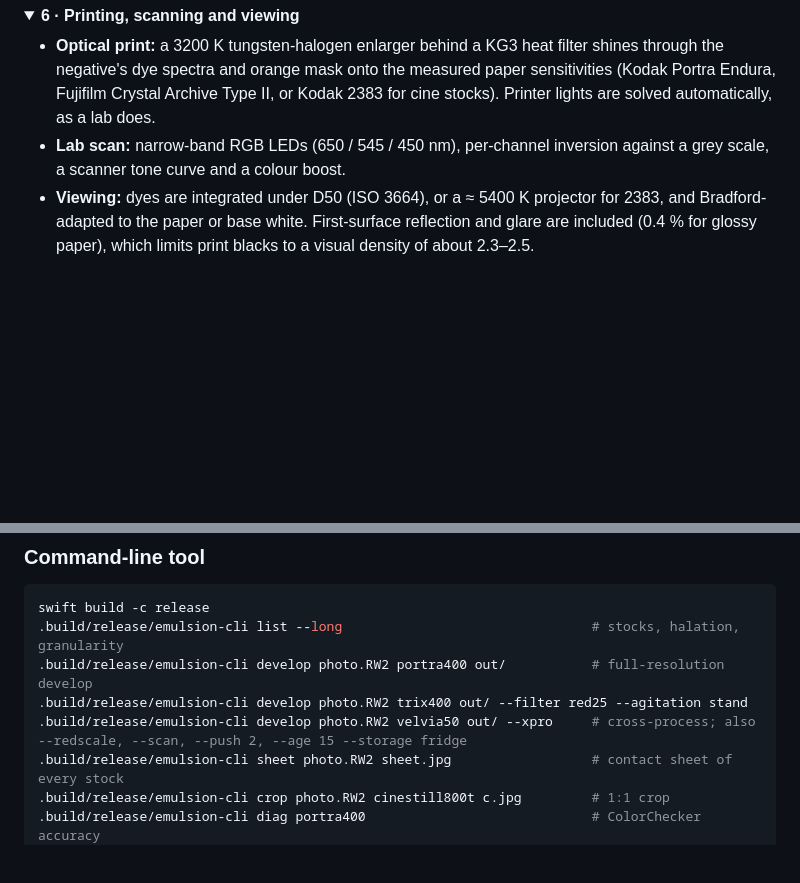
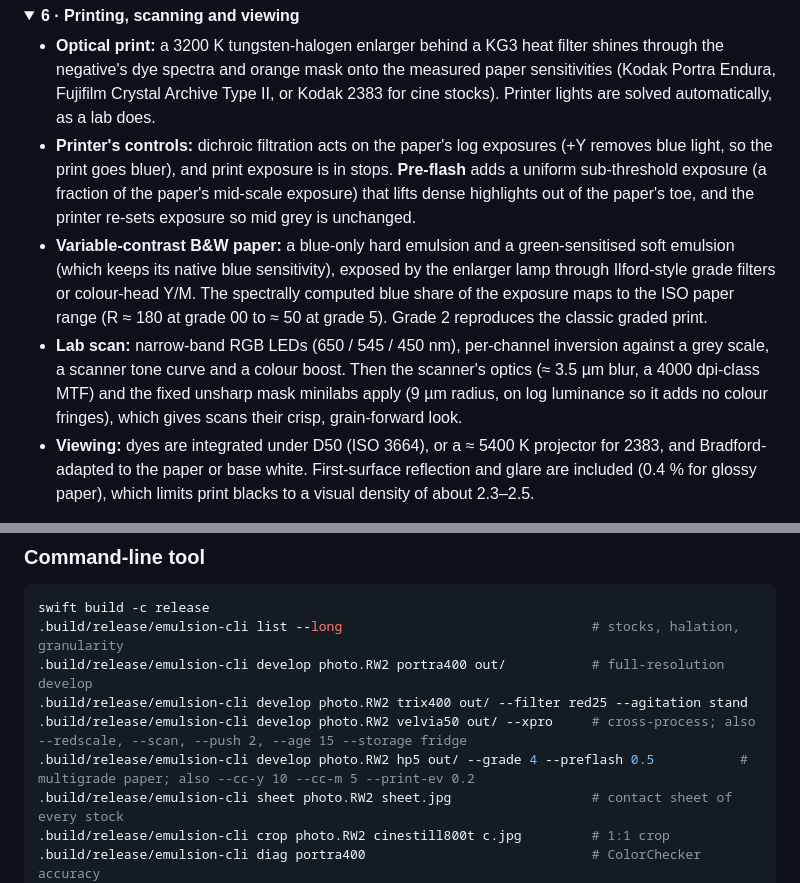
Before and after one commit to oddnebula/emulsion-98, a Markdown page: README.md, 2 parts joined by grey strips. Rendered like a GitHub page; folded sections open; blank space fills up the shorter version.

```diff
--- a/README.md
+++ b/README.md
@@ -136,7 +143,9 @@ Emulsion scatter uses a long-tailed PSF (a 4-Gaussian fit of the Frieser MTF 1/(
 <summary><b>6 · Printing, scanning and viewing</b></summary>
 
 - **Optical print:** a 3200 K tungsten-halogen enlarger behind a KG3 heat filter shines through the negative's dye spectra and orange mask onto the measured paper sensitivities (Kodak Portra Endura, Fujifilm Crystal Archive Type II, or Kodak 2383 for cine stocks). Printer lights are solved automatically, as a lab does.
-- **Lab scan:** narrow-band RGB LEDs (650 / 545 / 450 nm), per-channel inversion against a grey scale, a scanner tone curve and a colour boost.
+- **Printer's controls:** dichroic filtration acts on the paper's log exposures (+Y removes blue light, so the print goes bluer), and print exposure is in stops. **Pre-flash** adds a uniform sub-threshold exposure (a fraction of the paper's mid-scale exposure) that lifts dense highlights out of the paper's toe, and the printer re-sets exposure so mid grey is unchanged.
+- **Variable-contrast B&W paper:** a blue-only hard emulsion and a green-sensitised soft emulsion (which keeps its native blue sensitivity), exposed by the enlarger lamp through Ilford-style grade filters or colour-head Y/M. The spectrally computed blue share of the exposure maps to the ISO paper range (R ≈ 180 at grade 00 to ≈ 50 at grade 5). Grade 2 reproduces the classic graded print.
+- **Lab scan:** narrow-band RGB LEDs (650 / 545 / 450 nm), per-channel inversion against a grey scale, a scanner tone curve and a colour boost. Then the scanner's optics (≈ 3.5 µm blur, a 4000 dpi-class MTF) and the fixed unsharp mask minilabs apply (9 µm radius, on log luminance so it adds no colour fringes), which gives scans their crisp, grain-forward look.
 - **Viewing:** dyes are integrated under D50 (ISO 3664), or a ≈ 5400 K projector for 2383, and Bradford-adapted to the paper or base white. First-surface reflection and glare are included (0.4 % for glossy paper), which limits print blacks to a visual density of about 2.3–2.5.
 </details>
 
@@ -214,6 +223,7 @@ swift build -c release
 .build/release/emulsion-cli develop photo.RW2 portra400 out/           # full-resolution develop
 .build/release/emulsion-cli develop photo.RW2 trix400 out/ --filter red25 --agitation stand
 .build/release/emulsion-cli develop photo.RW2 velvia50 out/ --xpro     # cross-process; also --redscale, --scan, --push 2, --age 15 --storage fridge
+.build/release/emulsion-cli develop photo.RW2 hp5 out/ --grade 4 --preflash 0.5           # multigrade paper; also --cc-y 10 --cc-m 5 --print-ev 0.2
 .build/release/emulsion-cli sheet photo.RW2 sheet.jpg                  # contact sheet of every stock
 .build/release/emulsion-cli crop photo.RW2 cinestill800t c.jpg         # 1:1 crop
 .build/release/emulsion-cli diag portra400                             # ColorChecker accuracy
```
Also changed, not shown: other parts of README.md (+8 -1 lines), docs/images/about.jpg, docs/images/balloon-help.jpg, docs/images/printing.jpg (added), 11 other files.
